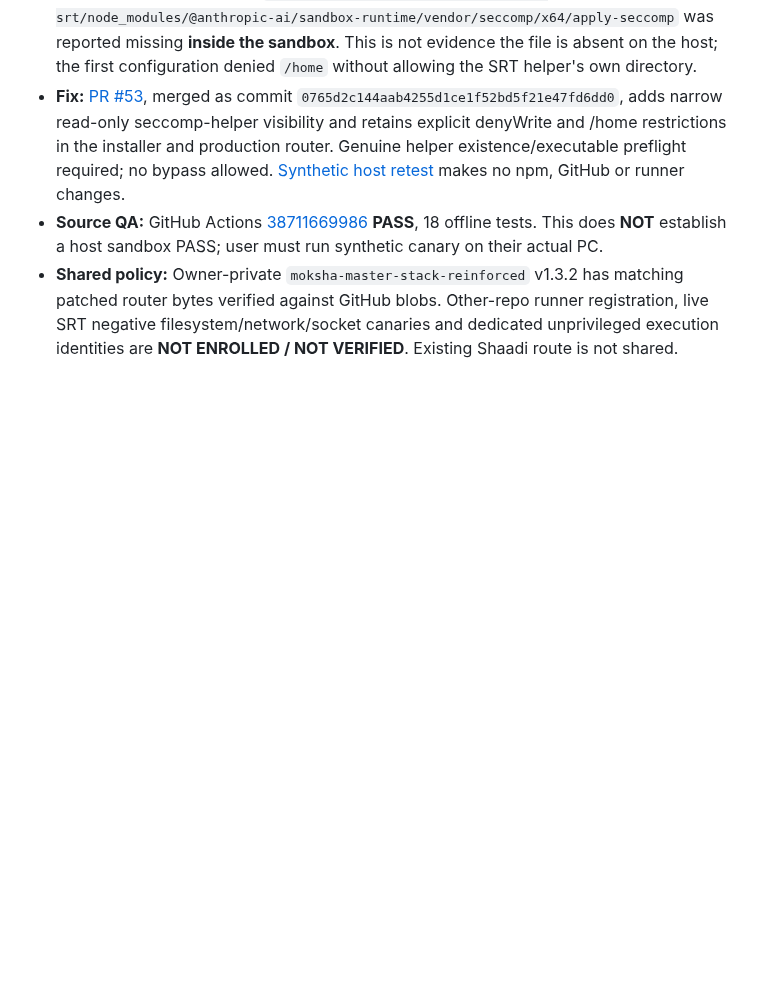
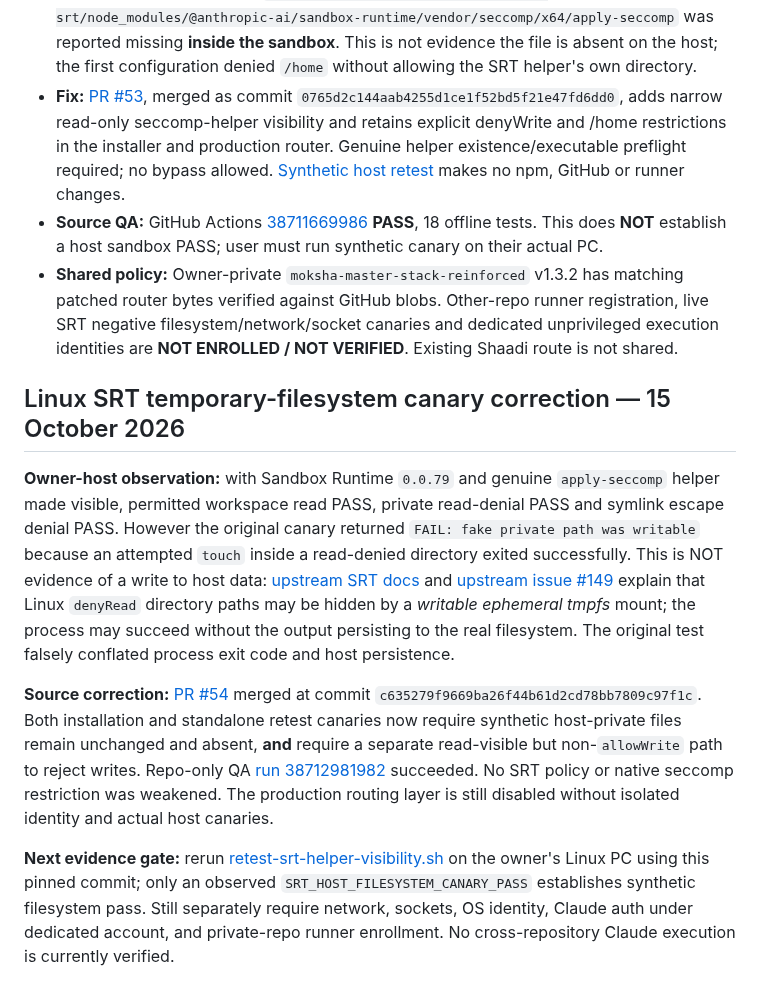
Before and after one commit to karanzing1992/engagement-core, a Markdown page: docs/CLAUDE_DEV_ON_DEMAND.md, the part around the change. GitHub-like rendering; blank space fills up the shorter version.

Commit message:
STACK CHANGE: document false-positive Linux denyRead tmpfs write canary and corrected host verification gate

```diff
--- a/docs/CLAUDE_DEV_ON_DEMAND.md
+++ b/docs/CLAUDE_DEV_ON_DEMAND.md
@@ -94,3 +94,11 @@ The master skill is the shared on-demand routing interface; it does not itself p
 - **Fix:** [PR #53](https://github.com/karanzing1992/engagement-core/pull/53), merged as commit `0765d2c144aab4255d1ce1f52bd5f21e47fd6dd0`, adds narrow read-only seccomp-helper visibility and retains explicit denyWrite and /home restrictions in the installer and production router. Genuine helper existence/executable preflight required; no bypass allowed. [Synthetic host retest](https://github.com/karanzing1992/engagement-core/blob/main/tools/claude-dev-router/retest-srt-helper-visibility.sh) makes no npm, GitHub or runner changes.
 - **Source QA:** GitHub Actions [38711669986](https://github.com/karanzing1992/engagement-core/actions/runs/38711669986) **PASS**, 18 offline tests. This does **NOT** establish a host sandbox PASS; user must run synthetic canary on their actual PC.
 - **Shared policy:** Owner-private `moksha-master-stack-reinforced` v1.3.2 has matching patched router bytes verified against GitHub blobs. Other-repo runner registration, live SRT negative filesystem/network/socket canaries and dedicated unprivileged execution identities are **NOT ENROLLED / NOT VERIFIED**. Existing Shaadi route is not shared.
+
+## Linux SRT temporary-filesystem canary correction — 15 October 2026
+
+**Owner-host observation:** with Sandbox Runtime `0.0.79` and genuine `apply-seccomp` helper made visible, permitted workspace read PASS, private read-denial PASS and symlink escape denial PASS. However the original canary returned `FAIL: fake private path was writable` because an attempted `touch` inside a read-denied directory exited successfully. This is NOT evidence of a write to host data: [upstream SRT docs](https://github.com/anthropics/sandbox-runtime#filesystem-configuration) and [upstream issue #149](https://github.com/anthropics/sandbox-runtime/issues/149) explain that Linux `denyRead` directory paths may be hidden by a *writable ephemeral tmpfs* mount; the process may succeed without the output persisting to the real filesystem. The original test falsely conflated process exit code and host persistence.
+
+**Source correction:** [PR #54](https://github.com/karanzing1992/engagement-core/pull/54) merged at commit `c635279f9669ba26f44b61d2cd78bb7809c97f1c`. Both installation and standalone retest canaries now require synthetic host-private files remain unchanged and absent, **and** require a separate read-visible but non-`allowWrite` path to reject writes. Repo-only QA [run 38712981982](https://github.com/karanzing1992/engagement-core/actions/runs/38712981982) succeeded. No SRT policy or native seccomp restriction was weakened. The production routing layer is still disabled without isolated identity and actual host canaries.
+
+**Next evidence gate:** rerun [retest-srt-helper-visibility.sh](https://github.com/karanzing1992/engagement-core/blob/c635279f9669ba26f44b61d2cd78bb7809c97f1c/tools/claude-dev-router/retest-srt-helper-visibility.sh) on the owner's Linux PC using this pinned commit; only an observed `SRT_HOST_FILESYSTEM_CANARY_PASS` establishes synthetic filesystem pass. Still separately require network, sockets, OS identity, Claude auth under dedicated account, and private-repo runner enrollment. No cross-repository Claude execution is currently verified.
```
